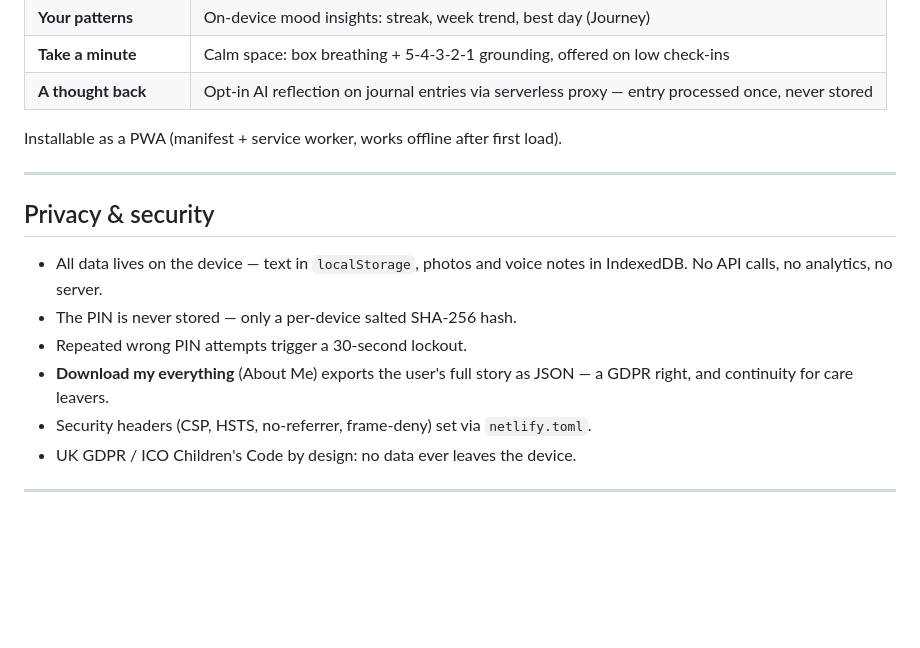
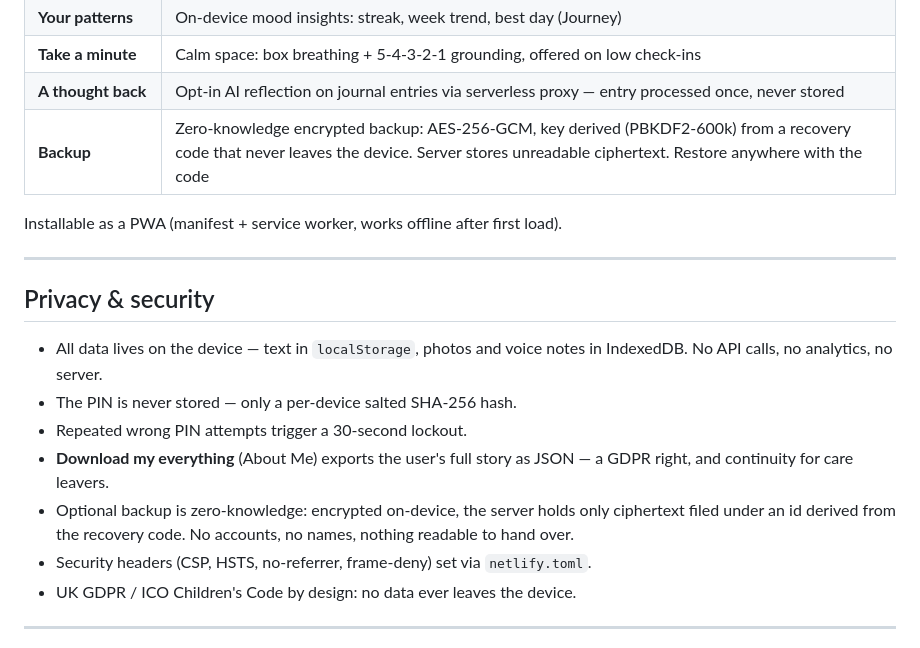
Before and after one commit to mcfearless75/true-app, a Markdown page: README.md, the part around the change. Drawn GitHub-style; blank space fills up the shorter version.

Commit message:
docs: backup feature in README

```diff
--- a/README.md
+++ b/README.md
@@ -40,6 +40,7 @@ Demo account for stakeholder walkthroughs: `index.html?demo=1` — loads a pre-p
 | **Your patterns** | On-device mood insights: streak, week trend, best day (Journey) |
 | **Take a minute** | Calm space: box breathing + 5-4-3-2-1 grounding, offered on low check-ins |
 | **A thought back** | Opt-in AI reflection on journal entries via serverless proxy — entry processed once, never stored |
+| **Backup** | Zero-knowledge encrypted backup: AES-256-GCM, key derived (PBKDF2-600k) from a recovery code that never leaves the device. Server stores unreadable ciphertext. Restore anywhere with the code |
 
 Installable as a PWA (manifest + service worker, works offline after first load).
 
@@ -51,6 +52,7 @@ Installable as a PWA (manifest + service worker, works offline after first load)
 - The PIN is never stored — only a per-device salted SHA-256 hash.
 - Repeated wrong PIN attempts trigger a 30-second lockout.
 - **Download my everything** (About Me) exports the user's full story as JSON — a GDPR right, and continuity for care leavers.
+- Optional backup is zero-knowledge: encrypted on-device, the server holds only ciphertext filed under an id derived from the recovery code. No accounts, no names, nothing readable to hand over.
 - Security headers (CSP, HSTS, no-referrer, frame-deny) set via `netlify.toml`.
 - UK GDPR / ICO Children's Code by design: no data ever leaves the device.
 
```
